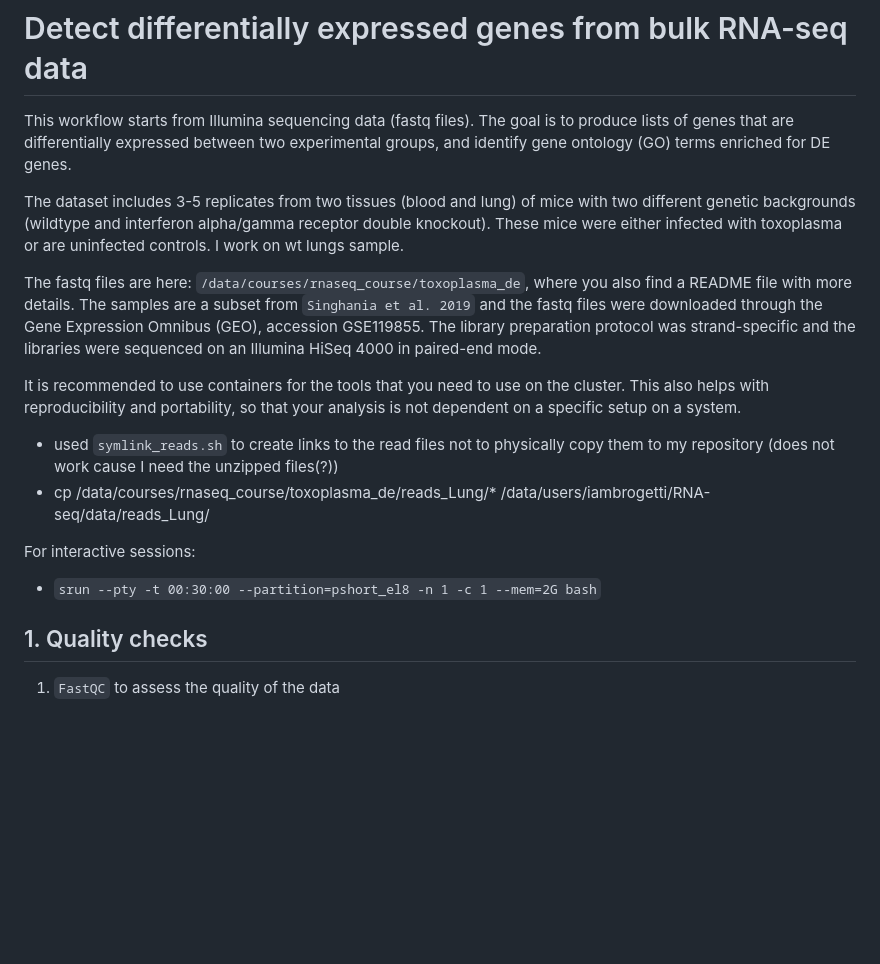
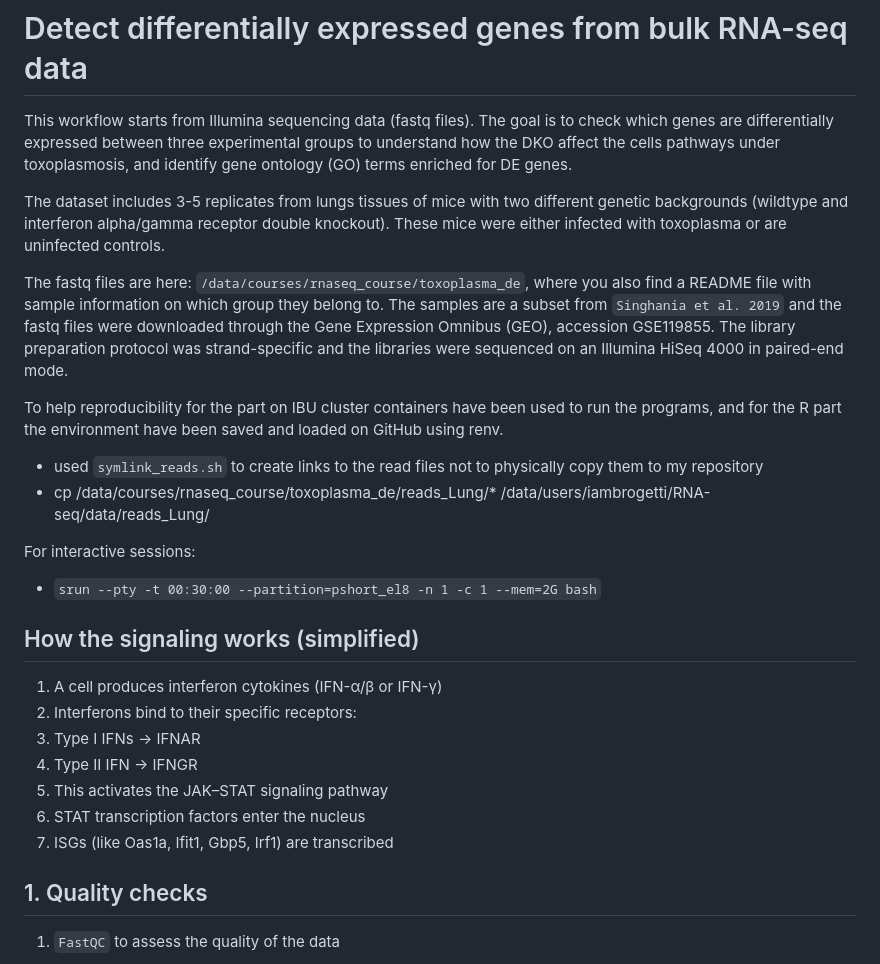
Before and after one commit to isaacambrogetti/RNA_seq-project, a Markdown page: README.md, the part around the change. Rendered like a GitHub page; blank space fills up the shorter version.

Commit message:
Revise README for workflow and dataset updates
Updated the README to reflect changes in the workflow, dataset details, and reproducibility methods.

````diff
--- a/README.md
+++ b/README.md
@@ -1,27 +1,33 @@
 # Detect differentially expressed genes from bulk RNA-seq data
 
-This workflow starts from Illumina sequencing data (fastq files). The goal is to produce lists of genes that are differentially
-expressed between two experimental groups, and identify gene ontology (GO) terms enriched for DE genes.
+This workflow starts from Illumina sequencing data (fastq files). The goal is to check which genes are differentially
+expressed between three experimental groups to understand how the DKO affect the cells pathways under toxoplasmosis, and identify gene ontology (GO) terms enriched for DE genes.
 
-The dataset includes 3-5 replicates from two tissues (blood and lung) of mice with two different genetic backgrounds (wildtype
+The dataset includes 3-5 replicates from lungs tissues of mice with two different genetic backgrounds (wildtype
 and interferon alpha/gamma receptor double knockout). These mice were either infected with toxoplasma or are uninfected
-controls. I work on wt lungs sample.
+controls.
 
-The fastq files are here: `/data/courses/rnaseq_course/toxoplasma_de`, where you also find a README file with more details. The samples are a subset from `Singhania et al. 2019` and the fastq files were downloaded through the Gene Expression Omnibus (GEO), accession GSE119855.
+The fastq files are here: `/data/courses/rnaseq_course/toxoplasma_de`, where you also find a README file with sample information on which group they belong to. The samples are a subset from `Singhania et al. 2019` and the fastq files were downloaded through the Gene Expression Omnibus (GEO), accession GSE119855.
 The library preparation protocol was strand-specific and the libraries were sequenced on an Illumina HiSeq 4000 in paired-end mode.
 
 
-It is recommended to use containers for the tools that you need to use on the cluster. This also helps with reproducibility and
-portability, so that your analysis is not dependent on a specific setup on a system.
+To help reproducibility for the part on IBU cluster containers have been used to run the programs, and for the R part the environment have been saved and loaded on GitHub using renv.
 
-- used `symlink_reads.sh` to create links to the read files not to physically copy them to my repository (does not work cause I need the unzipped files(?))
+- used `symlink_reads.sh` to create links to the read files not to physically copy them to my repository
 - cp /data/courses/rnaseq_course/toxoplasma_de/reads_Lung/* /data/users/iambrogetti/RNA-seq/data/reads_Lung/
 
 For interactive sessions:
 
 + ```srun --pty -t 00:30:00 --partition=pshort_el8 -n 1 -c 1 --mem=2G bash```
 
-
+## How the signaling works (simplified)
+1. A cell produces interferon cytokines (IFN-α/β or IFN-γ)
+2. Interferons bind to their specific receptors:
+3. Type I IFNs → IFNAR
+4. Type II IFN → IFNGR
+5. This activates the JAK–STAT signaling pathway
+6. STAT transcription factors enter the nucleus
+7. ISGs (like Oas1a, Ifit1, Gbp5, Irf1) are transcribed
 
 ## 1. Quality checks
 
````
